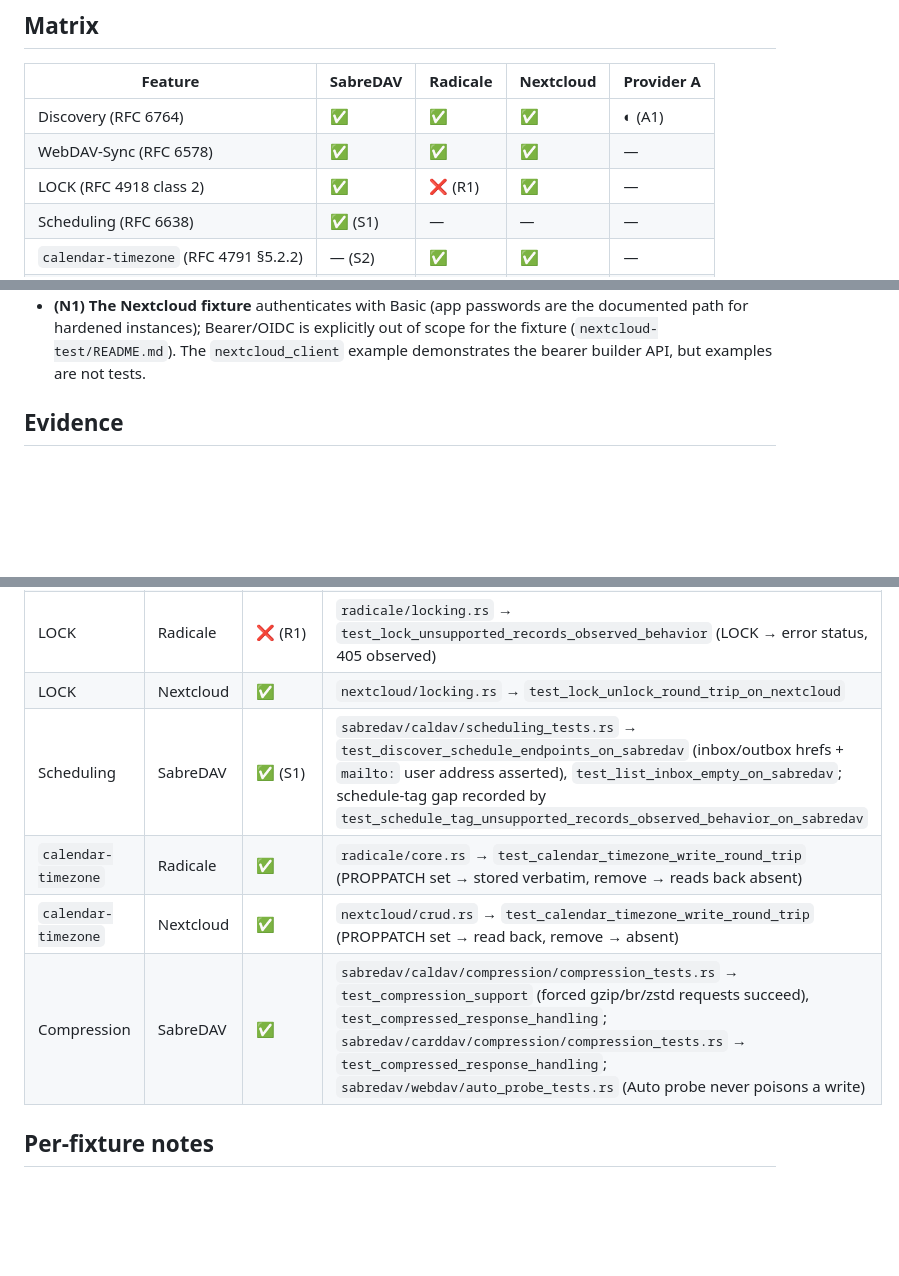
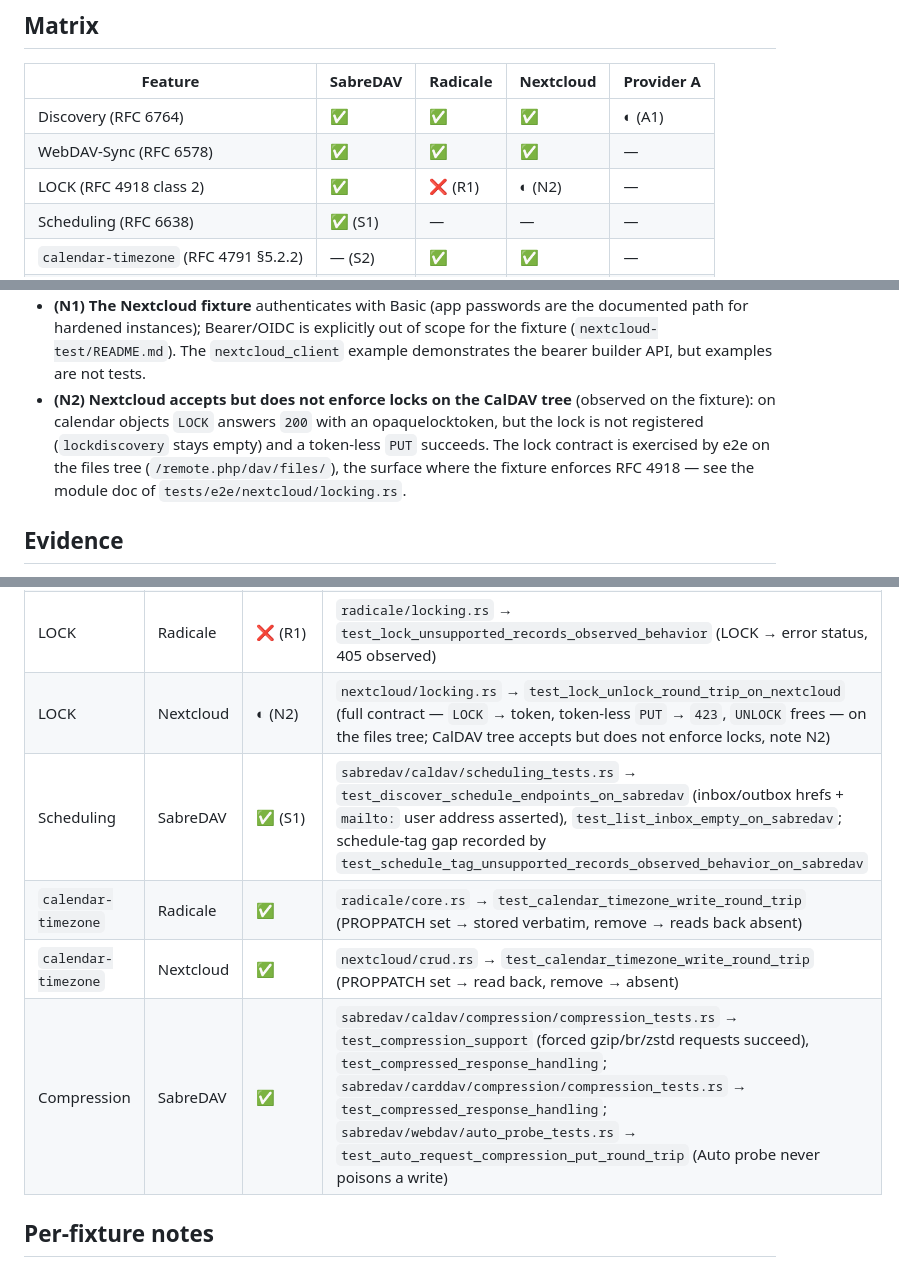
Before and after one commit to Goopil/fast-dav-rs, a Markdown page: docs/compatibility.md, 3 parts joined by grey strips. GitHub-like rendering; blank space fills up the shorter version.

```diff
--- a/docs/compatibility.md
+++ b/docs/compatibility.md
@@ -31,7 +31,7 @@ Fixtures and test targets:
 | --- | --- | --- | --- | --- |
 | Discovery (RFC 6764) | ✅ | ✅ | ✅ | ◐ (A1) |
 | WebDAV-Sync (RFC 6578) | ✅ | ✅ | ✅ | — |
-| LOCK (RFC 4918 class 2) | ✅ | ❌ (R1) | ✅ | — |
+| LOCK (RFC 4918 class 2) | ✅ | ❌ (R1) | ◐ (N2) | — |
 | Scheduling (RFC 6638) | ✅ (S1) | — | — | — |
 | `calendar-timezone` (RFC 4791 §5.2.2) | — (S2) | ✅ | ✅ | — |
 | Compression (gzip / brotli / zstd) | ✅ | — | — | — |
@@ -67,6 +67,13 @@ Notes:
   of scope for the fixture (`nextcloud-test/README.md`). The
   `nextcloud_client` example demonstrates the bearer builder API, but
   examples are not tests.
+- **(N2) Nextcloud accepts but does not enforce locks on the CalDAV tree**
+  (observed on the fixture): on calendar objects `LOCK` answers `200` with an
+  opaquelocktoken, but the lock is not registered (`lockdiscovery` stays
+  empty) and a token-less `PUT` succeeds. The lock contract is exercised by
+  e2e on the files tree (`/remote.php/dav/files/`), the surface where the
+  fixture enforces RFC 4918 — see the module doc of
+  `tests/e2e/nextcloud/locking.rs`.
 
 ## Evidence
 
@@ -84,11 +91,11 @@ tests below; `—` cells have no test and are therefore absent.
 | WebDAV-Sync | Nextcloud | ✅ | `nextcloud/sync.rs` → `test_sync_session_initial_and_empty_incremental` |
 | LOCK | SabreDAV | ✅ | `sabredav/webdav/locking_tests.rs` → `test_lock_refresh_unlock_relock_lifecycle`, `test_put_succeeds_after_unlock` |
 | LOCK | Radicale | ❌ (R1) | `radicale/locking.rs` → `test_lock_unsupported_records_observed_behavior` (LOCK → error status, 405 observed) |
-| LOCK | Nextcloud | ✅ | `nextcloud/locking.rs` → `test_lock_unlock_round_trip_on_nextcloud` |
+| LOCK | Nextcloud | ◐ (N2) | `nextcloud/locking.rs` → `test_lock_unlock_round_trip_on_nextcloud` (full contract — `LOCK` → token, token-less `PUT` → `423`, `UNLOCK` frees — on the files tree; CalDAV tree accepts but does not enforce locks, note N2) |
 | Scheduling | SabreDAV | ✅ (S1) | `sabredav/caldav/scheduling_tests.rs` → `test_discover_schedule_endpoints_on_sabredav` (inbox/outbox hrefs + `mailto:` user address asserted), `test_list_inbox_empty_on_sabredav`; schedule-tag gap recorded by `test_schedule_tag_unsupported_records_observed_behavior_on_sabredav` |
 | `calendar-timezone` | Radicale | ✅ | `radicale/core.rs` → `test_calendar_timezone_write_round_trip` (PROPPATCH set → stored verbatim, remove → reads back absent) |
 | `calendar-timezone` | Nextcloud | ✅ | `nextcloud/crud.rs` → `test_calendar_timezone_write_round_trip` (PROPPATCH set → read back, remove → absent) |
-| Compression | SabreDAV | ✅ | `sabredav/caldav/compression/compression_tests.rs` → `test_compression_support` (forced gzip/br/zstd requests succeed), `test_compressed_response_handling`; `sabredav/carddav/compression/compression_tests.rs` → `test_compressed_response_handling`; `sabredav/webdav/auto_probe_tests.rs` (Auto probe never poisons a write) |
+| Compression | SabreDAV | ✅ | `sabredav/caldav/compression/compression_tests.rs` → `test_compression_support` (forced gzip/br/zstd requests succeed), `test_compressed_response_handling`; `sabredav/carddav/compression/compression_tests.rs` → `test_compressed_response_handling`; `sabredav/webdav/auto_probe_tests.rs` → `test_auto_request_compression_put_round_trip` (Auto probe never poisons a write) |
 
 ## Per-fixture notes
 
```
Also changed, not shown: other parts of docs/compatibility.md (+1 -1 lines), README.md (+2 -2 lines).
